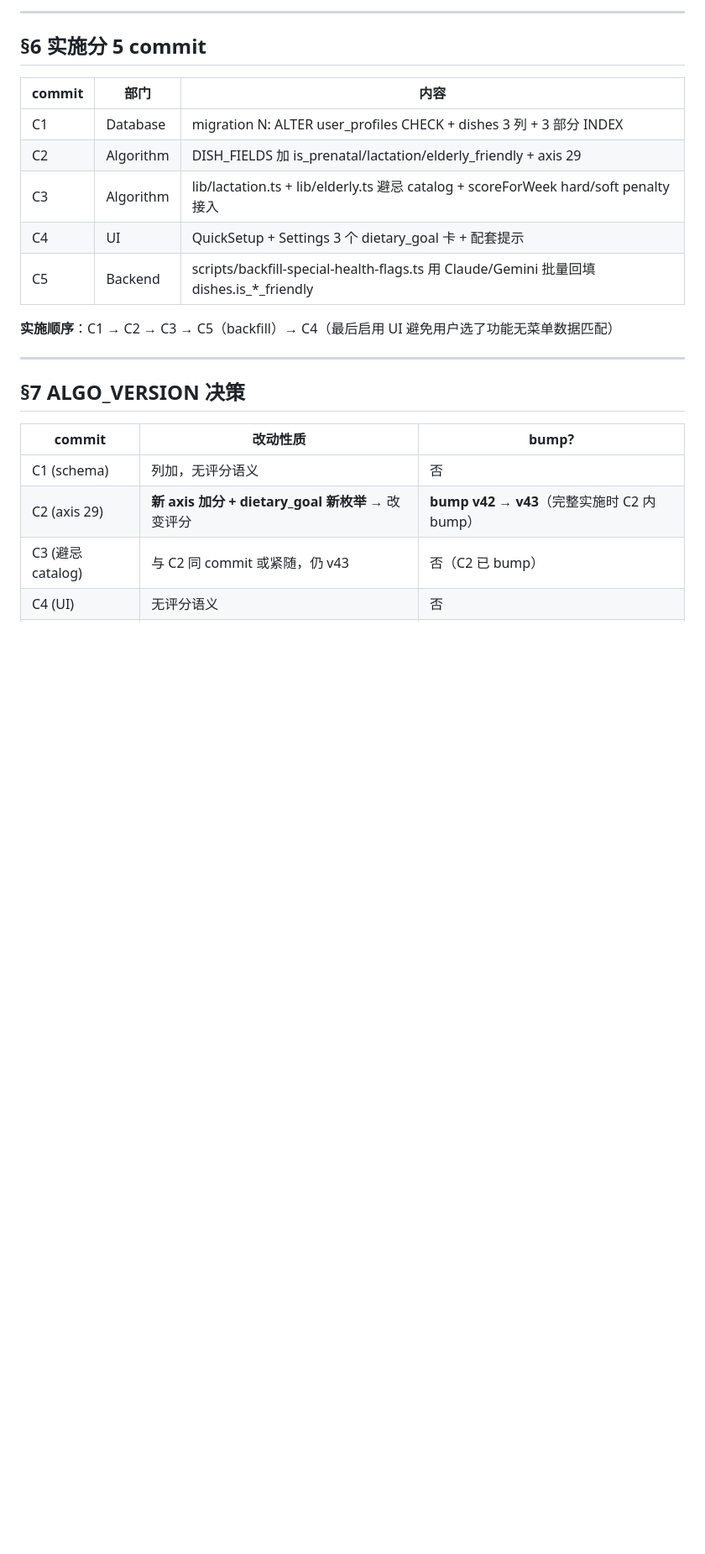
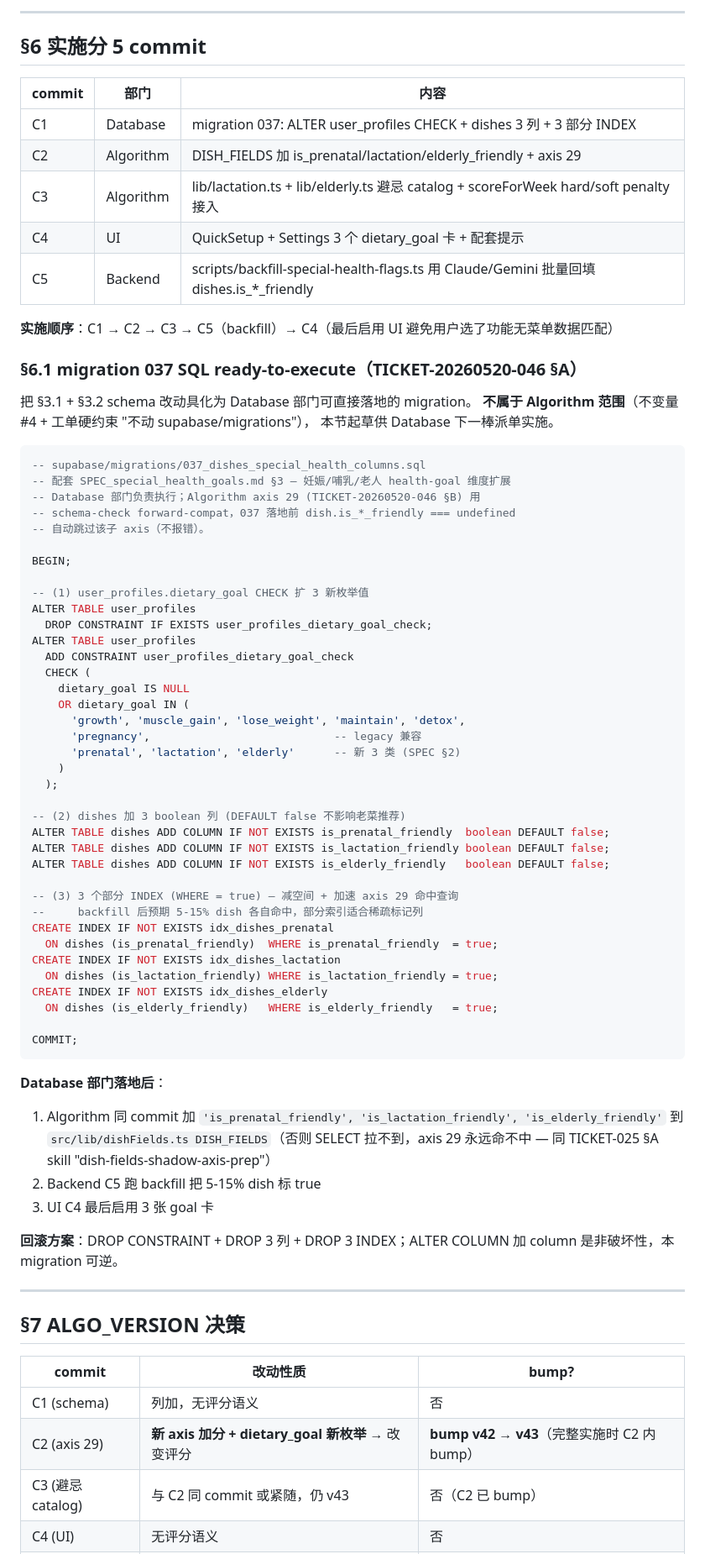
Before and after one commit to linklin9188/nutri-pilot-backend, a Markdown page: docs/SPEC_special_health_goals.md, the part around the change. Shown at 84% size. Drawn GitHub-style; blank space fills up the shorter version.

Commit message:
docs(spec): SPEC_special_health_goals §6.1 — migration 037 SQL ready for Database execution
TICKET-20260520-046 §A — 把 SPEC_special_health_goals.md §3 schema
改动具化为 Database 部门可直接落地的 migration 037 SQL。

新增 §6.1 章节含完整 SQL 草案：
  (1) user_profiles.dietary_goal CHECK constraint 扩 3 新枚举：
      prenatal / lactation / elderly （保留 legacy pregnancy 兼容）
  (2) dishes 加 3 boolean 列 (DEFAULT false 不破老菜推荐):
      is_prenatal_friendly / is_lactation_friendly / is_elderly_friendly
  (3) 3 个部分 INDEX (WHERE = true) — 稀疏标记列减空间 + 加速 axis 29 查询

SQL ready for Database 下一棒派单执行（Algorithm 不动 supabase/migrations
按工单硬约束）。Database 落地后由 Algorithm 同 commit 加 DISH_FIELDS 列
名（避免 TICKET-025 §A skill "dish-fields-shadow-axis-prep" 提示的"axis
引用但 SELECT 没拉"陷阱）。

§A 不动 src/。production 评分链零变化。ALGO_VERSION v42 保持。

Co-Authored-By: Claude Opus 4.7 <noreply@anthropic.com>

````diff
--- a/docs/SPEC_special_health_goals.md
+++ b/docs/SPEC_special_health_goals.md
@@ -145,13 +145,66 @@ QuickSetup 选中后底部安全提示：
 
 | commit | 部门 | 内容 |
 |--------|------|------|
-| C1 | Database | migration N: ALTER user_profiles CHECK + dishes 3 列 + 3 部分 INDEX |
+| C1 | Database | migration 037: ALTER user_profiles CHECK + dishes 3 列 + 3 部分 INDEX |
 | C2 | Algorithm | DISH_FIELDS 加 is_prenatal/lactation/elderly_friendly + axis 29 |
 | C3 | Algorithm | lib/lactation.ts + lib/elderly.ts 避忌 catalog + scoreForWeek hard/soft penalty 接入 |
 | C4 | UI | QuickSetup + Settings 3 个 dietary_goal 卡 + 配套提示 |
 | C5 | Backend | scripts/backfill-special-health-flags.ts 用 Claude/Gemini 批量回填 dishes.is_*_friendly |
 
 **实施顺序**：C1 → C2 → C3 → C5（backfill）→ C4（最后启用 UI 避免用户选了功能无菜单数据匹配）
+
+### §6.1 migration 037 SQL ready-to-execute（TICKET-20260520-046 §A）
+
+把 §3.1 + §3.2 schema 改动具化为 Database 部门可直接落地的 migration。
+**不属于 Algorithm 范围**（不变量 #4 + 工单硬约束 "不动 supabase/migrations"），
+本节起草供 Database 下一棒派单实施。
+
+```sql
+-- supabase/migrations/037_dishes_special_health_columns.sql
+-- 配套 SPEC_special_health_goals.md §3 — 妊娠/哺乳/老人 health-goal 维度扩展
+-- Database 部门负责执行；Algorithm axis 29 (TICKET-20260520-046 §B) 用
+-- schema-check forward-compat，037 落地前 dish.is_*_friendly === undefined
+-- 自动跳过该子 axis（不报错）。
+
+BEGIN;
+
+-- (1) user_profiles.dietary_goal CHECK 扩 3 新枚举值
+ALTER TABLE user_profiles
+  DROP CONSTRAINT IF EXISTS user_profiles_dietary_goal_check;
+ALTER TABLE user_profiles
+  ADD CONSTRAINT user_profiles_dietary_goal_check
+  CHECK (
+    dietary_goal IS NULL
+    OR dietary_goal IN (
+      'growth', 'muscle_gain', 'lose_weight', 'maintain', 'detox',
+      'pregnancy',                            -- legacy 兼容
+      'prenatal', 'lactation', 'elderly'      -- 新 3 类 (SPEC §2)
+    )
+  );
+
+-- (2) dishes 加 3 boolean 列 (DEFAULT false 不影响老菜推荐)
+ALTER TABLE dishes ADD COLUMN IF NOT EXISTS is_prenatal_friendly  boolean DEFAULT false;
+ALTER TABLE dishes ADD COLUMN IF NOT EXISTS is_lactation_friendly boolean DEFAULT false;
+ALTER TABLE dishes ADD COLUMN IF NOT EXISTS is_elderly_friendly   boolean DEFAULT false;
+
+-- (3) 3 个部分 INDEX (WHERE = true) — 减空间 + 加速 axis 29 命中查询
+--     backfill 后预期 5-15% dish 各自命中，部分索引适合稀疏标记列
+CREATE INDEX IF NOT EXISTS idx_dishes_prenatal
+  ON dishes (is_prenatal_friendly)  WHERE is_prenatal_friendly  = true;
+CREATE INDEX IF NOT EXISTS idx_dishes_lactation
+  ON dishes (is_lactation_friendly) WHERE is_lactation_friendly = true;
+CREATE INDEX IF NOT EXISTS idx_dishes_elderly
+  ON dishes (is_elderly_friendly)   WHERE is_elderly_friendly   = true;
+
+COMMIT;
+```
+
+**Database 部门落地后**：
+1. Algorithm 同 commit 加 `'is_prenatal_friendly', 'is_lactation_friendly', 'is_elderly_friendly'` 到 `src/lib/dishFields.ts DISH_FIELDS`（否则 SELECT 拉不到，axis 29 永远命不中 — 同 TICKET-025 §A skill "dish-fields-shadow-axis-prep"）
+2. Backend C5 跑 backfill 把 5-15% dish 标 true
+3. UI C4 最后启用 3 张 goal 卡
+
+**回滚方案**：DROP CONSTRAINT + DROP 3 列 + DROP 3 INDEX；ALTER COLUMN 加 column 是非破坏性，本 migration 可逆。
 
 ---
 
````
